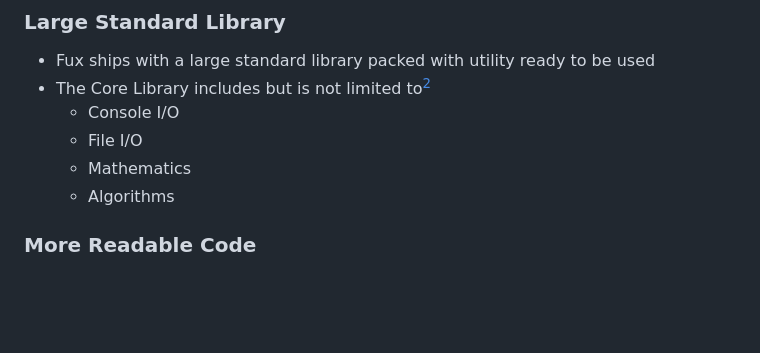
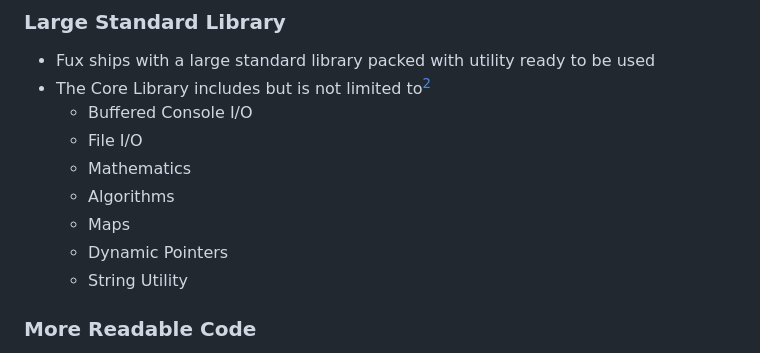
Before and after one commit to Fuechs/Fux, a Markdown page: README.md, the part around the change printed below. Rendered like a GitHub page; blank space fills up the shorter version.

```diff
--- a/README.md
+++ b/README.md
@@ -54,10 +54,13 @@ main(): i64 {
 
 - Fux ships with a large standard library packed with utility ready to be used
 - The Core Library includes but is not limited to[^3]
-    - Console I/O
+    - Buffered Console I/O
     - File I/O
     - Mathematics
     - Algorithms
+    - Maps
+    - Dynamic Pointers
+    - String Utility
 
 ### More Readable Code
 
```
Also changed, not shown: other parts of README.md (+1 -1 lines), docs/README.md (+28 -2 lines).
